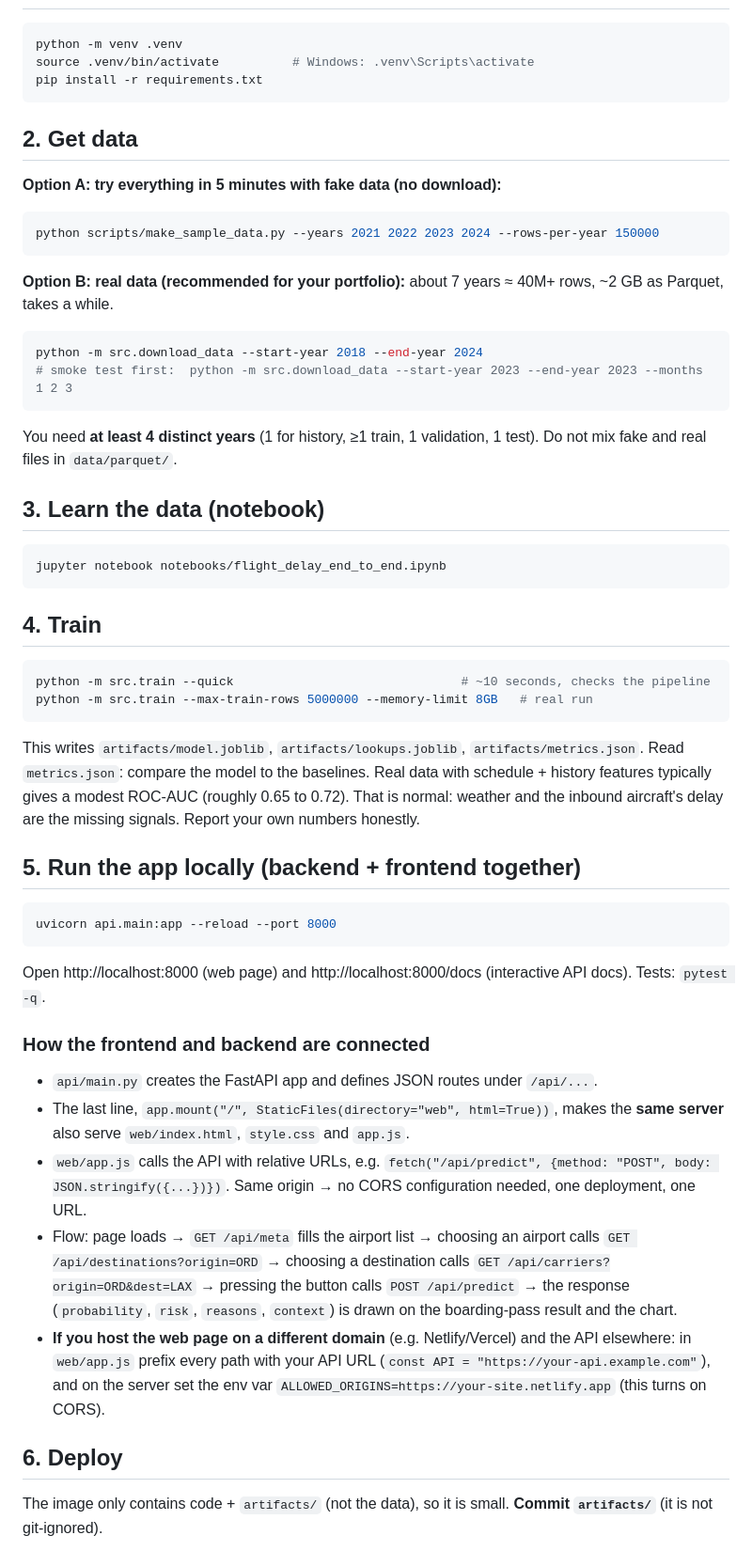
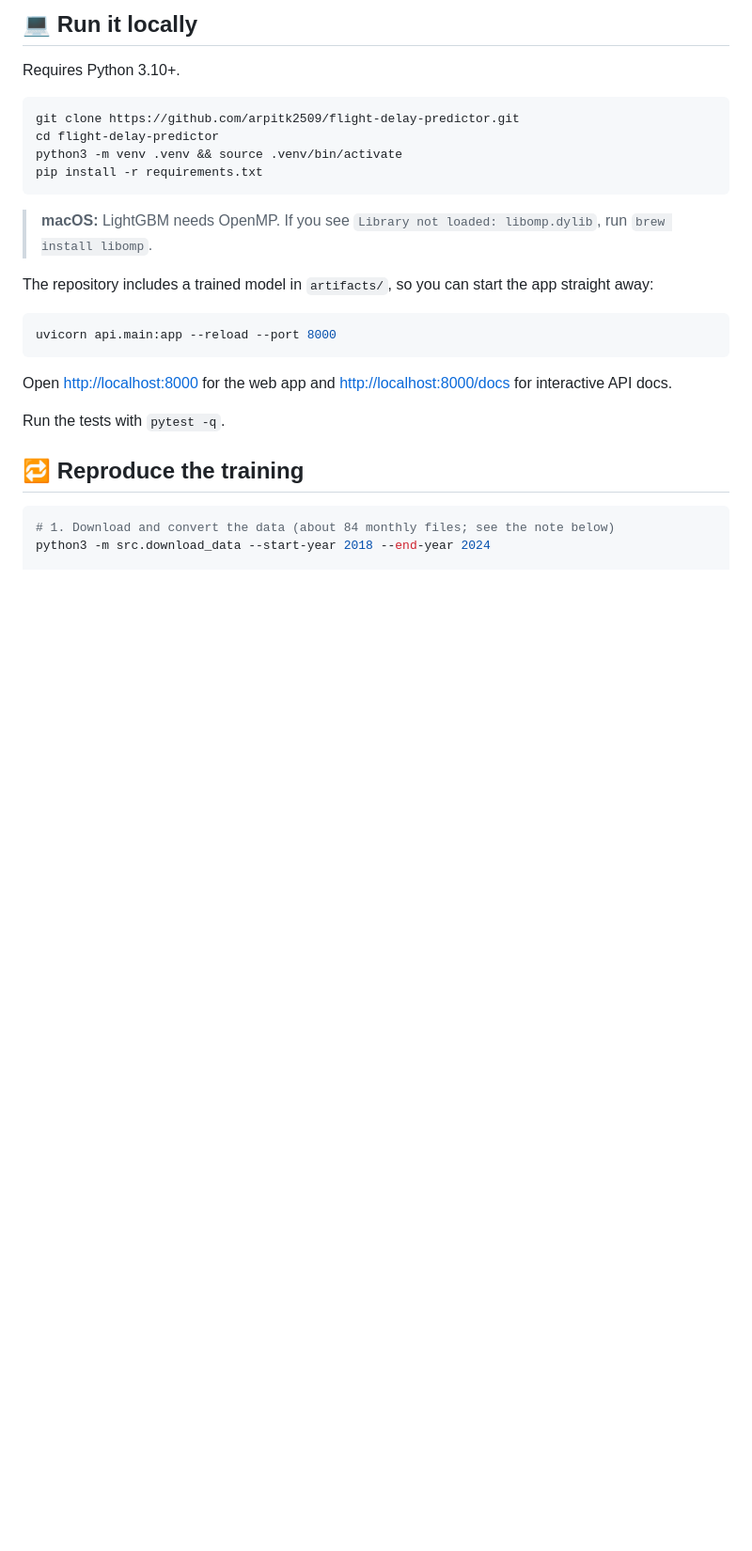
Before and after one commit to arpitk2509/flight-delay-predictor, a Markdown page: README.md, the part around one of its changes. Shown at 94% size. Drawn GitHub-style; blank space fills up the shorter version.

````diff
--- a/README.md
+++ b/README.md
@@ -32,62 +122,29 @@ If the script cannot download a month (site slow, certificate or format change),
+## 💻 Run it locally
+
+Requires Python 3.10+.
 
 ```bash
-python -m venv .venv
-source .venv/bin/activate          # Windows: .venv\Scripts\activate
+git clone https://github.com/arpitk2509/flight-delay-predictor.git
+cd flight-delay-predictor
+python3 -m venv .venv && source .venv/bin/activate
 pip install -r requirements.txt
 ```
 
-## 2. Get data
+> **macOS:** LightGBM needs OpenMP. If you see `Library not loaded: libomp.dylib`, run `brew install libomp`.
 
-**Option A: try everything in 5 minutes with fake data (no download):**
-```bash
-python scripts/make_sample_data.py --years 2021 2022 2023 2024 --rows-per-year 150000
-```
-**Option B: real data (recommended for your portfolio):** about 7 years ≈ 40M+ rows, ~2 GB as Parquet, takes a while.
-```bash
-python -m src.download_data --start-year 2018 --end-year 2024
-# smoke test first:  python -m src.download_data --start-year 2023 --end-year 2023 --months 1 2 3
-```
-You need **at least 4 distinct years** (1 for history, ≥1 train, 1 validation, 1 test).
-Do not mix fake and real files in `data/parquet/`.
-
-## 3. Learn the data (notebook)
-
-```bash
-jupyter notebook notebooks/flight_delay_end_to_end.ipynb
-```
-
-## 4. Train
-
-```bash
-python -m src.train --quick                               # ~10 seconds, checks the pipeline
-python -m src.train --max-train-rows 5000000 --memory-limit 8GB   # real run
-```
-This writes `artifacts/model.joblib`, `artifacts/lookups.joblib`, `artifacts/metrics.json`.
-Read `metrics.json`: compare the model to the baselines. Real data with schedule + history features typically gives a modest ROC-AUC
-(roughly 0.65 to 0.72). That is normal: weather and the inbound aircraft's delay are the missing signals. Report your own numbers honestly.
-
-## 5. Run the app locally (backend + frontend together)
+The repository includes a trained model in `artifacts/`, so you can start the app straight away:
 
 ```bash
 uvicorn api.main:app --reload --port 8000
 ```
-Open http://localhost:8000 (web page) and http://localhost:8000/docs (interactive API docs).
-Tests: `pytest -q`.
 
-### How the frontend and backend are connected
+Open <http://localhost:8000> for the web app and <http://localhost:8000/docs> for interactive API docs.
 
-* `api/main.py` creates the FastAPI app and defines JSON routes under `/api/...`.
-* The last line, `app.mount("/", StaticFiles(directory="web", html=True))`, makes the **same server** also serve `web/index.html`, `style.css` and `app.js`.
-* `web/app.js` calls the API with relative URLs, e.g. `fetch("/api/predict", {method: "POST", body: JSON.stringify({...})})`.
-  Same origin → no CORS configuration needed, one deployment, one URL.
-* Flow: page loads → `GET /api/meta` fills the airport list → choosing an airport calls `GET /api/destinations?origin=ORD` →
-  choosing a destination calls `GET /api/carriers?origin=ORD&dest=LAX` → pressing the button calls `POST /api/predict` → the response
-  (`probability`, `risk`, `reasons`, `context`) is drawn on the boarding-pass result and the chart.
-* **If you host the web page on a different domain** (e.g. Netlify/Vercel) and the API elsewhere: in `web/app.js` prefix every
-  path with your API URL (`const API = "https://your-api.example.com"`), and on the server set the env var
-  `ALLOWED_ORIGINS=https://your-site.netlify.app` (this turns on CORS).
+Run the tests with `pytest -q`.
 
-## 6. Deploy
+## 🔁 Reproduce the training
 
-The image only contains code + `artifacts/` (not the data), so it is small. **Commit `artifacts/`** (it is not git-ignored).
+```bash
+# 1. Download and convert the data (about 84 monthly files; see the note below)
+python3 -m src.download_data --start-year 2018 --end-year 2024
 
````
Also changed, not shown: other parts of README.md (+211 -77 lines).
